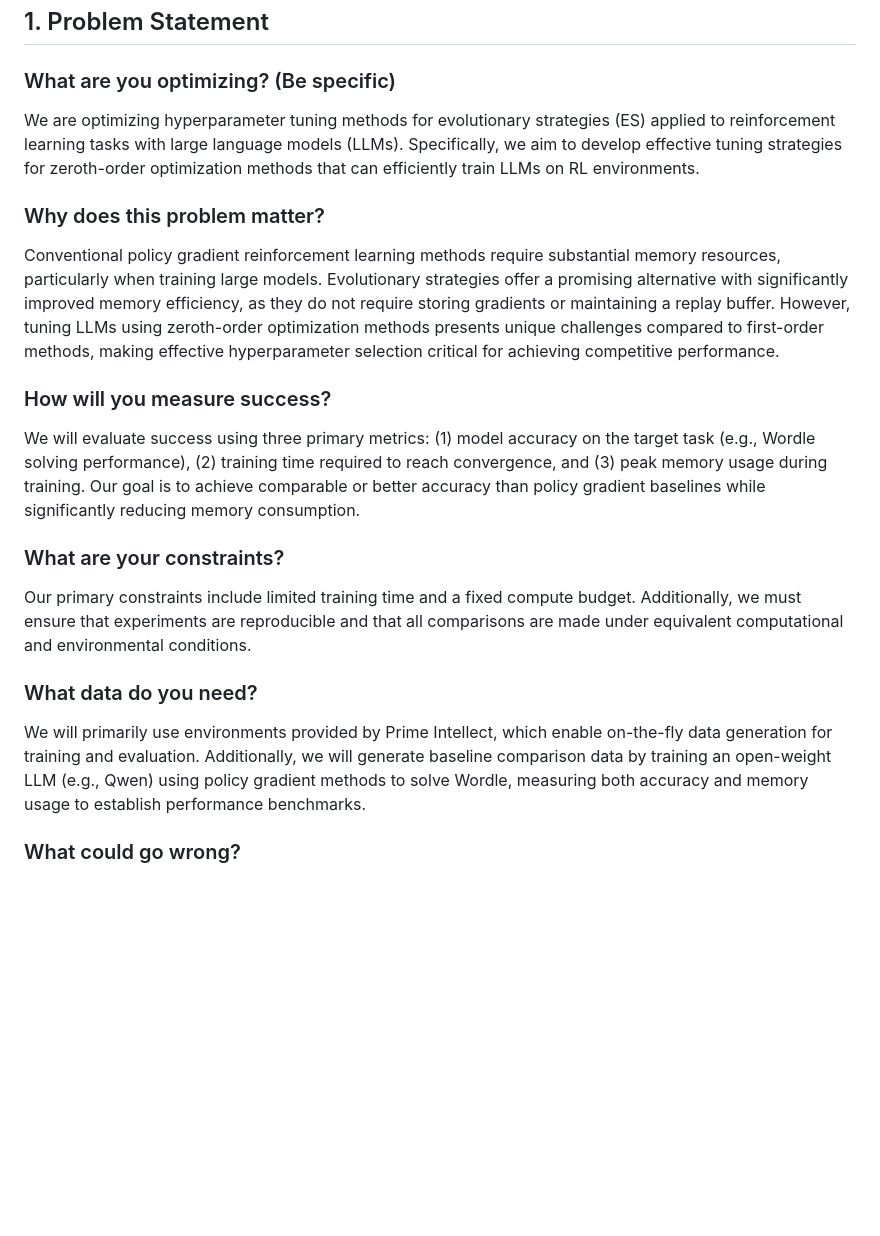
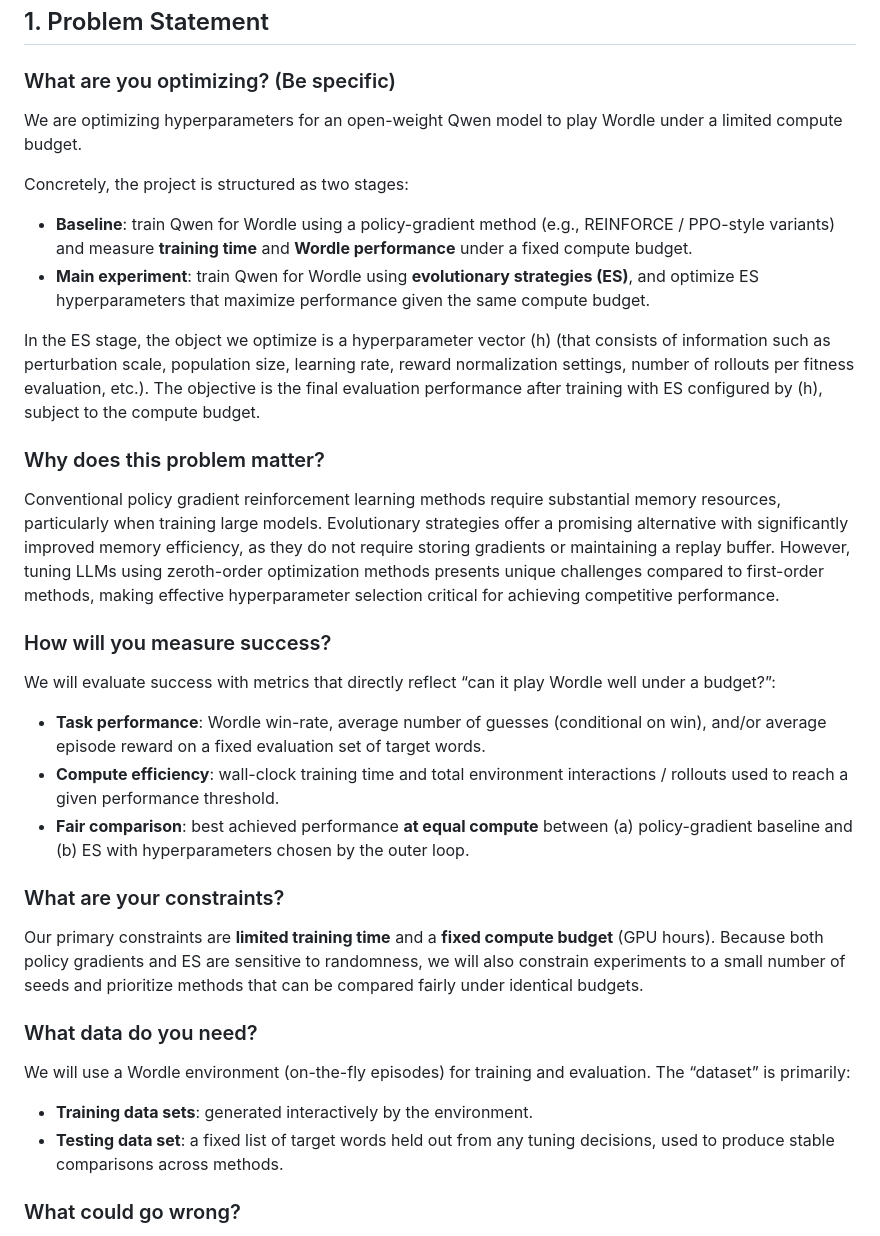
Before and after one commit to sungycho/stat4830, a Markdown page: report.md, the part around one of its changes. Rendered like a GitHub page; blank space fills up the shorter version.

```diff
--- a/report.md
+++ b/report.md
@@ -4,23 +4,40 @@
 
 ### What are you optimizing? (Be specific)
 
-We are optimizing hyperparameter tuning methods for evolutionary strategies (ES) applied to reinforcement learning tasks with large language models (LLMs). Specifically, we aim to develop effective tuning strategies for zeroth-order optimization methods that can efficiently train LLMs on RL environments.
+We are optimizing hyperparameters for an open-weight Qwen model to play Wordle under a limited compute budget.
+
+Concretely, the project is structured as two stages:
+
+- **Baseline**: train Qwen for Wordle using a policy-gradient method (e.g., REINFORCE / PPO-style variants) and measure **training time** and **Wordle performance** under a fixed compute budget.
+- **Main experiment**: train Qwen for Wordle using **evolutionary strategies (ES)**, and optimize ES hyperparameters that maximize performance given the same compute budget.
+
+In the ES stage, the object we optimize is a hyperparameter vector \(h\) (that consists of information such as perturbation scale, population size, learning rate, reward normalization settings, number of rollouts per fitness evaluation, etc.). The objective is the final evaluation performance after training with ES configured by \(h\), subject to the compute budget.
 
 ### Why does this problem matter?
 
-Conventional policy gradient reinforcement learning methods require substantial memory resources, particularly when training large models. Evolutionary strategies offer a promising alternative with significantly improved memory efficiency, as they do not require storing gradients or maintaining a replay buffer. However, tuning LLMs using zeroth-order optimization methods presents unique challenges compared to first-order methods, making effective hyperparameter selection critical for achieving competitive performance.
+Conventional policy gradient reinforcement learning methods require substantial memory resources, particularly when training large
+models. Evolutionary strategies offer a promising alternative with significantly improved memory efficiency, as they do not require
+storing gradients or maintaining a replay buffer. However, tuning LLMs using zeroth-order optimization methods presents unique
+challenges compared to first-order methods, making effective hyperparameter selection critical for achieving competitive performance.
 
 ### How will you measure success?
 
-We will evaluate success using three primary metrics: (1) model accuracy on the target task (e.g., Wordle solving performance), (2) training time required to reach convergence, and (3) peak memory usage during training. Our goal is to achieve comparable or better accuracy than policy gradient baselines while significantly reducing memory consumption.
+We will evaluate success with metrics that directly reflect “can it play Wordle well under a budget?”:
+
+- **Task performance**: Wordle win-rate, average number of guesses (conditional on win), and/or average episode reward on a fixed evaluation set of target words.
+- **Compute efficiency**: wall-clock training time and total environment interactions / rollouts used to reach a given performance threshold.
+- **Fair comparison**: best achieved performance **at equal compute** between (a) policy-gradient baseline and (b) ES with hyperparameters chosen by the outer loop.
 
 ### What are your constraints?
 
-Our primary constraints include limited training time and a fixed compute budget. Additionally, we must ensure that experiments are reproducible and that all comparisons are made under equivalent computational and environmental conditions.
+Our primary constraints are **limited training time** and a **fixed compute budget** (GPU hours). Because both policy gradients and ES are sensitive to randomness, we will also constrain experiments to a small number of seeds and prioritize methods that can be compared fairly under identical budgets.
 
 ### What data do you need?
 
-We will primarily use environments provided by Prime Intellect, which enable on-the-fly data generation for training and evaluation. Additionally, we will generate baseline comparison data by training an open-weight LLM (e.g., Qwen) using policy gradient methods to solve Wordle, measuring both accuracy and memory usage to establish performance benchmarks.
+We will use a Wordle environment (on-the-fly episodes) for training and evaluation. The “dataset” is primarily:
+
+- **Training data sets**: generated interactively by the environment.
+- **Testing data set**: a fixed list of target words held out from any tuning decisions, used to produce stable comparisons across methods.
 
 ### What could go wrong?
 
```
Also changed, not shown: other parts of report.md (+24 -11 lines).
